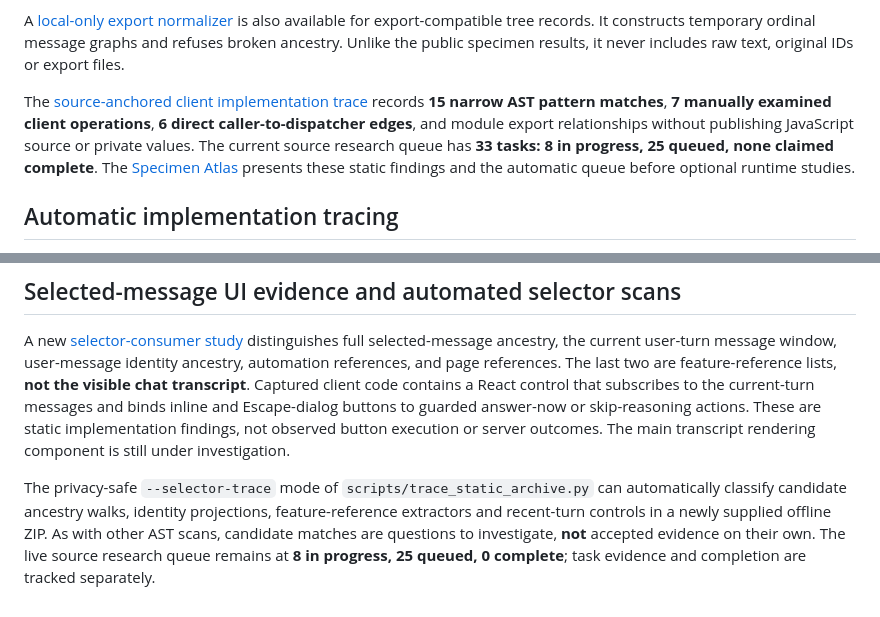
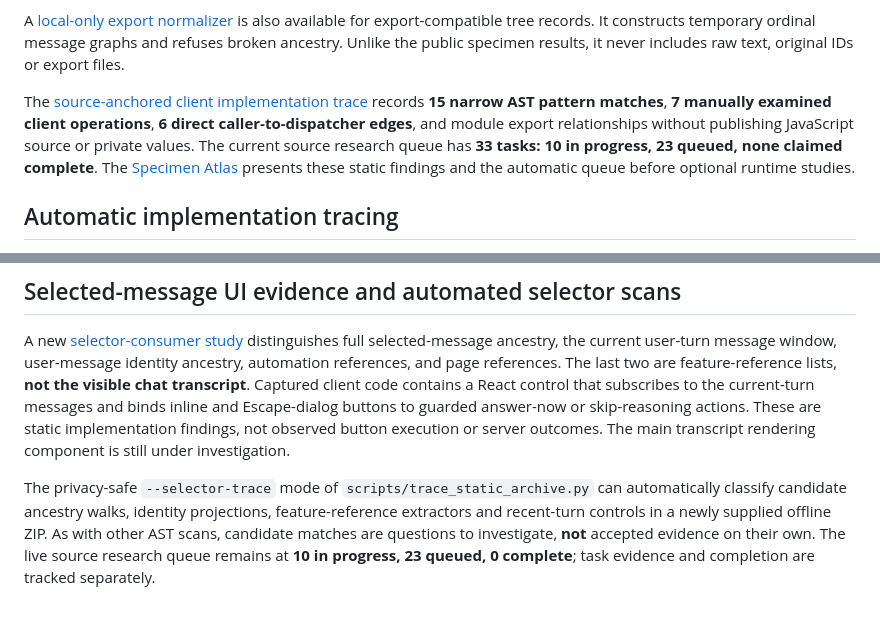
Before and after one commit to sguzman/viewsource, a Markdown page: README.md, 2 parts joined by grey strips. GitHub-like rendering.

Commit message:
Present optimistic response-variant selection and synchronize ten active research tasks

```diff
--- a/README.md
+++ b/README.md
@@ -94,7 +94,7 @@ available for export-compatible tree records. It constructs temporary
 ordinal message graphs and refuses broken ancestry. Unlike the public
 specimen results, it never includes raw text, original IDs or export files.
 
-The [source-anchored client implementation trace](specimens/chatgpt-com/v0002/chat_static_impl_trace.json) records **15 narrow AST pattern matches**, **7 manually examined client operations**, **6 direct caller-to-dispatcher edges**, and module export relationships without publishing JavaScript source or private values. The current source research queue has **33 tasks: 8 in progress, 25 queued, none claimed complete**. The [Specimen Atlas](https://sguzman.github.io/viewsource/) presents these static findings and the automatic queue before optional runtime studies.
+The [source-anchored client implementation trace](specimens/chatgpt-com/v0002/chat_static_impl_trace.json) records **15 narrow AST pattern matches**, **7 manually examined client operations**, **6 direct caller-to-dispatcher edges**, and module export relationships without publishing JavaScript source or private values. The current source research queue has **33 tasks: 10 in progress, 23 queued, none claimed complete**. The [Specimen Atlas](https://sguzman.github.io/viewsource/) presents these static findings and the automatic queue before optional runtime studies.
 
 ## Automatic implementation tracing
 
@@ -108,4 +108,4 @@ For source-backed implementation research, the `scripts/trace_static_archive.py`
 
 A new [selector-consumer study](specimens/chatgpt-com/v0002/chat_selector_consumers.json) distinguishes full selected-message ancestry, the current user-turn message window, user-message identity ancestry, automation references, and page references. The last two are feature-reference lists, **not the visible chat transcript**. Captured client code contains a React control that subscribes to the current-turn messages and binds inline and Escape-dialog buttons to guarded answer-now or skip-reasoning actions. These are static implementation findings, not observed button execution or server outcomes. The main transcript rendering component is still under investigation.
 
-The privacy-safe `--selector-trace` mode of `scripts/trace_static_archive.py` can automatically classify candidate ancestry walks, identity projections, feature-reference extractors and recent-turn controls in a newly supplied offline ZIP. As with other AST scans, candidate matches are questions to investigate, **not** accepted evidence on their own. The live source research queue remains at **8 in progress, 25 queued, 0 complete**; task evidence and completion are tracked separately.
+The privacy-safe `--selector-trace` mode of `scripts/trace_static_archive.py` can automatically classify candidate ancestry walks, identity projections, feature-reference extractors and recent-turn controls in a newly supplied offline ZIP. As with other AST scans, candidate matches are questions to investigate, **not** accepted evidence on their own. The live source research queue remains at **10 in progress, 23 queued, 0 complete**; task evidence and completion are tracked separately.
```
